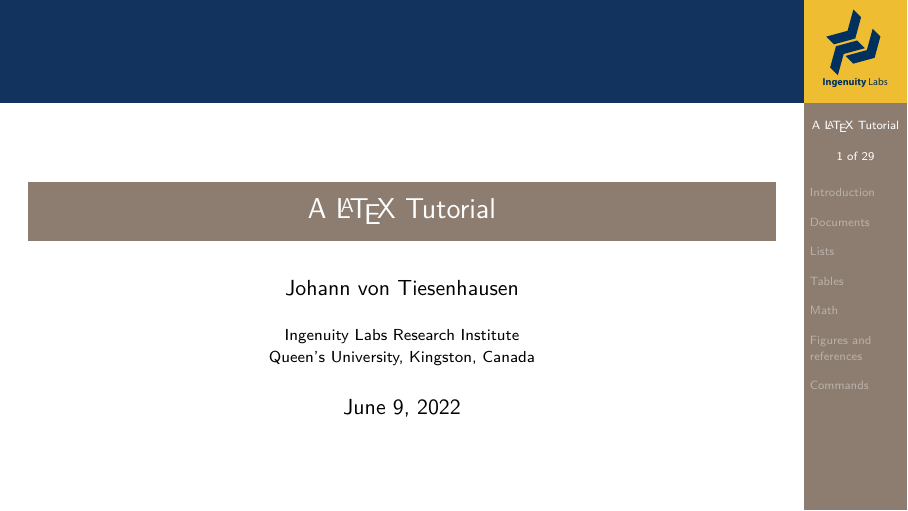
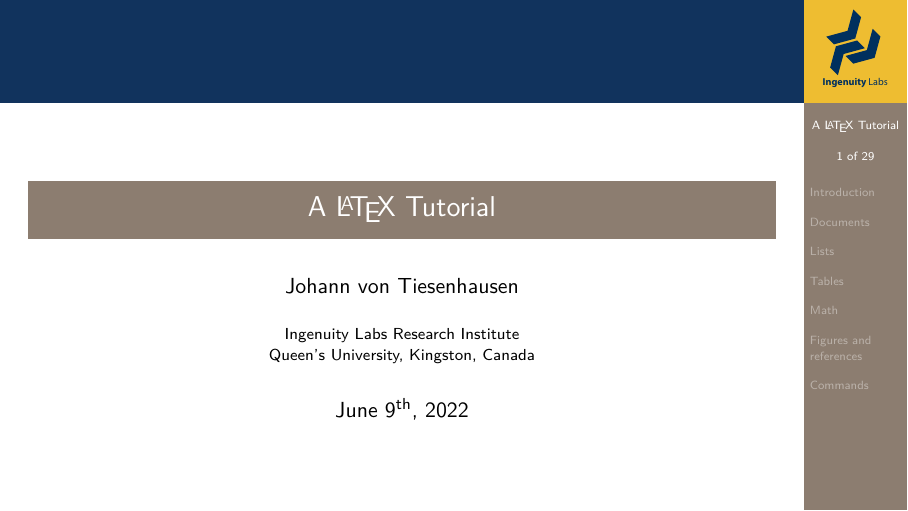
Before and after one commit to 13jvt/latex-tutorial, LaTeX slides (latex-tutorial.tex): page 1 of 31. Compiled offline with XeLaTeX; a LaTeX package or settings file that is missing is left out.

Commit message:
update date

```diff
--- a/latex-tutorial.tex
+++ b/latex-tutorial.tex
@@ -46,7 +46,7 @@
 \title{A \LaTeX~Tutorial}
 \author[\insertframenumber~of~\inserttotalframenumber]{Johann von Tiesenhausen}
 \institute{Ingenuity Labs Research Institute \\ Queen's University, Kingston, Canada}
-\date{\today}
+\date{June 9\textsuperscript{th}, 2022}
 \logo{\includegraphics[width=0.5in]{figures/ingenuitylabs_logo.pdf}}
 
 \begin{document}
```
Also changed, not shown: latex-tutorial.pdf.
